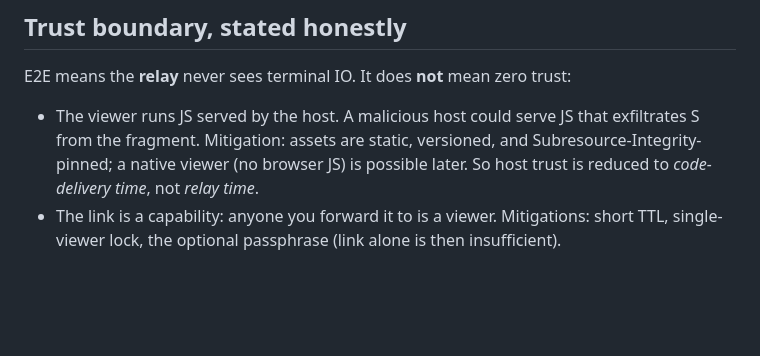
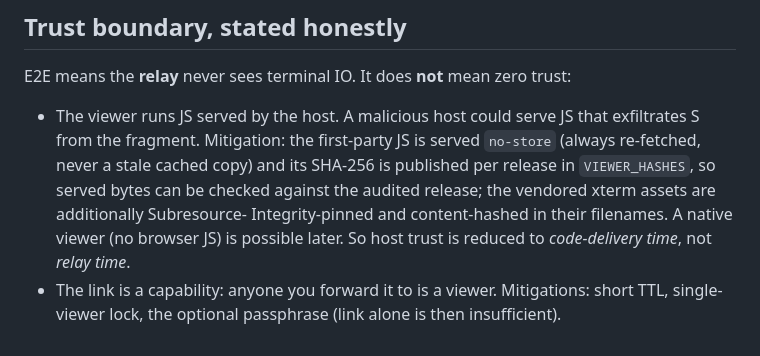
Before and after one commit to AndrewDryga/onlytty, a Markdown page: PROTOCOL.md, the part around the change. Rendered like a GitHub page; blank space fills up the shorter version.

Commit message:
docs: narrow the PROTOCOL SRI claim to match reality
PROTOCOL.md said viewer assets are "static, versioned, and Subresource-
Integrity-pinned" — but only the vendored xterm assets carry SRI; the
load-bearing first-party JS (app.js + its imports) is not SRI-pinned.

Reword to the actual integrity story: first-party JS is served no-store and
hash-published per release in VIEWER_HASHES; only the vendored assets are
SRI-pinned (and now content-hashed in their filenames). No code change.

Co-Authored-By: Claude Opus 4.8 (1M context) <noreply@anthropic.com>

```diff
--- a/PROTOCOL.md
+++ b/PROTOCOL.md
@@ -177,8 +177,12 @@ binary runner↔viewer verbatim.
 E2E means the **relay** never sees terminal IO. It does **not** mean zero trust:
 
 - The viewer runs JS served by the host. A malicious host could serve JS that
-  exfiltrates S from the fragment. Mitigation: assets are static, versioned, and
-  Subresource-Integrity-pinned; a native viewer (no browser JS) is possible later.
-  So host trust is reduced to *code-delivery time*, not *relay time*.
+  exfiltrates S from the fragment. Mitigation: the first-party JS is served
+  `no-store` (always re-fetched, never a stale cached copy) and its SHA-256 is
+  published per release in `VIEWER_HASHES`, so served bytes can be checked against
+  the audited release; the vendored xterm assets are additionally Subresource-
+  Integrity-pinned and content-hashed in their filenames. A native viewer (no
+  browser JS) is possible later. So host trust is reduced to *code-delivery time*,
+  not *relay time*.
 - The link is a capability: anyone you forward it to is a viewer. Mitigations: short
   TTL, single-viewer lock, the optional passphrase (link alone is then insufficient).
```
